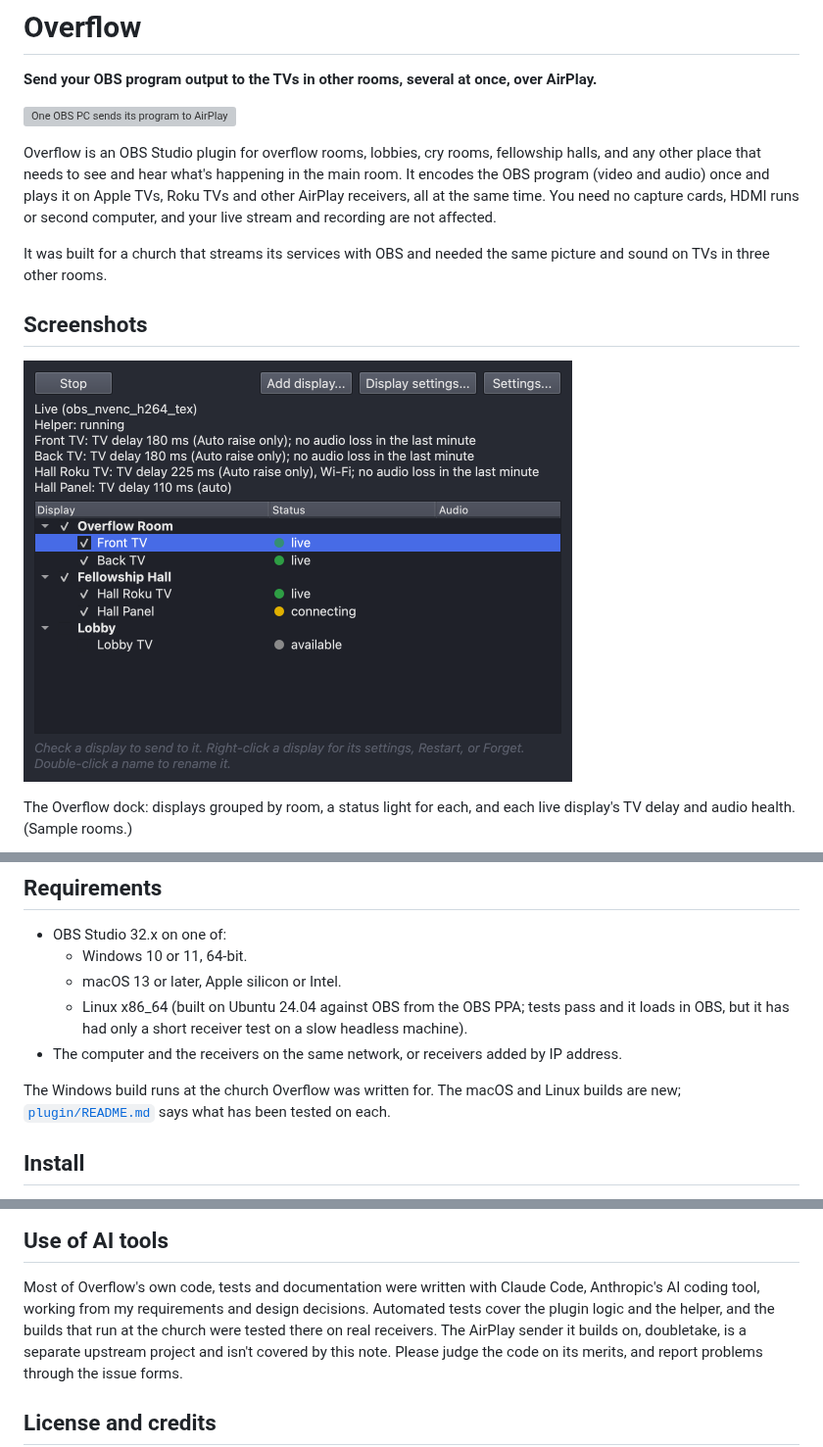
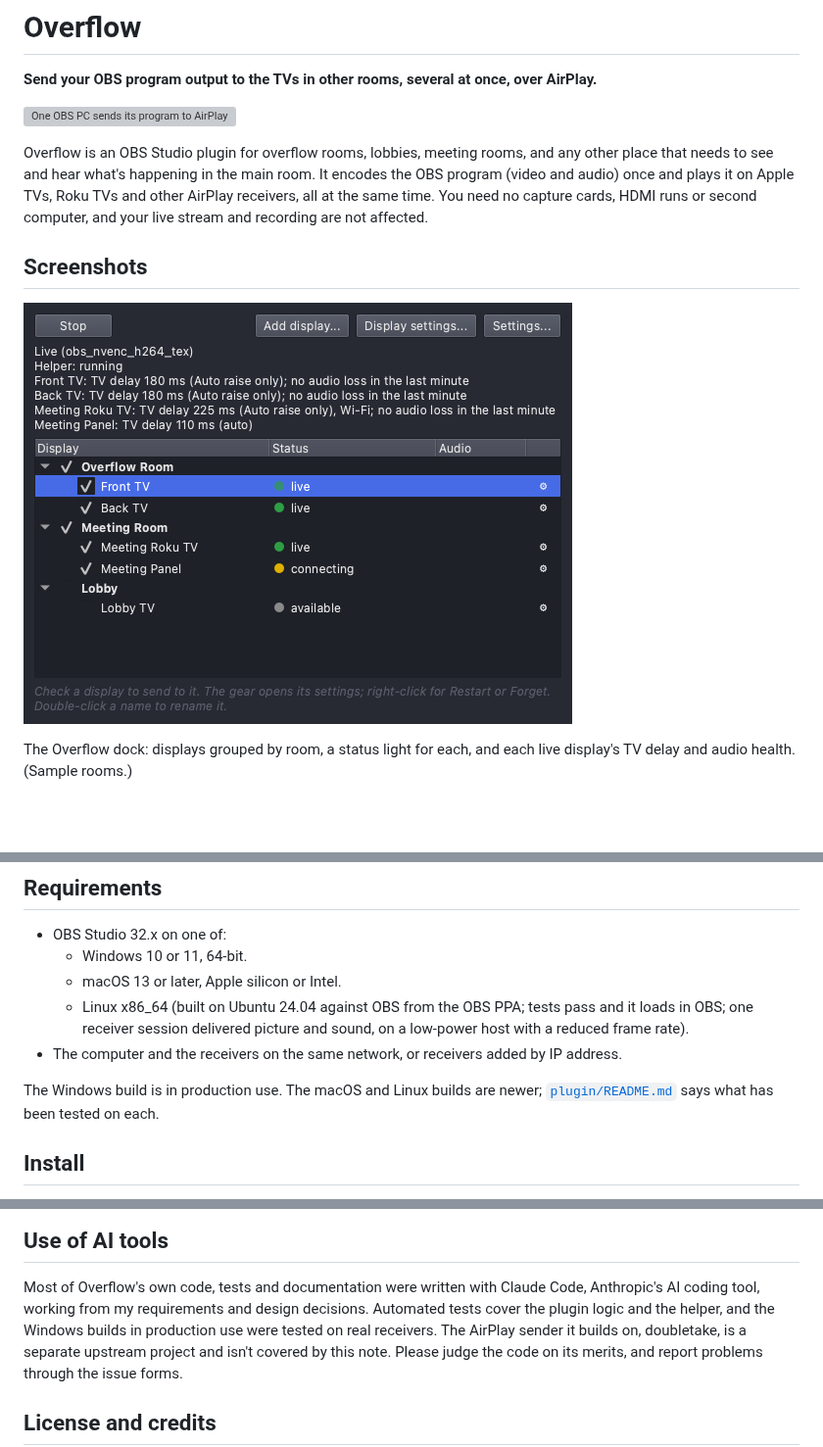
Before and after one commit to dizzysound/overflow, a Markdown page: README.md, 3 parts joined by grey strips. Shown at 98% size. Drawn GitHub-style; pictures changed too: docs/images/dock.png; blank space fills up the shorter version; grey boxes are pictures that could not be loaded.

```diff
--- a/README.md
+++ b/README.md
@@ -6,12 +6,9 @@
 
-Overflow is an OBS Studio plugin for overflow rooms, lobbies, cry rooms, fellowship halls, and any
+Overflow is an OBS Studio plugin for overflow rooms, lobbies, meeting rooms, and any
 other place that needs to see and hear what's happening in the main room. It encodes the OBS program
 (video and audio) once and plays it on Apple TVs, Roku TVs and other AirPlay receivers, all at the
 same time. You need no capture cards, HDMI runs or second computer, and your live stream and
 recording are not affected.
-
-It was built for a church that streams its services with OBS and needed the same picture and sound
-on TVs in three other rooms.
 
 ## Screenshots
 
@@ -66,10 +63,11 @@ Some receivers accept only AAC-ELD audio; Overflow includes an AAC-ELD encoder f
   - Windows 10 or 11, 64-bit.
   - macOS 13 or later, Apple silicon or Intel.
   - Linux x86_64 (built on Ubuntu 24.04 against OBS from the OBS PPA; tests pass and it loads in
-    OBS, but it has had only a short receiver test on a slow headless machine).
+    OBS; one receiver session delivered picture and sound, on a low-power host with a reduced
+    frame rate).
 - The computer and the receivers on the same network, or receivers added by IP address.
 
-The Windows build runs at the church Overflow was written for. The macOS and Linux builds are new;
+The Windows build is in production use. The macOS and Linux builds are newer;
 [`plugin/README.md`](plugin/README.md) says what has been tested on each.
 
 ## Install
@@ -122,7 +120,7 @@ Bug reports, receiver compatibility reports and pull requests are welcome. See
 
 Most of Overflow's own code, tests and documentation were written with Claude Code, Anthropic's AI
 coding tool, working from my requirements and design decisions. Automated tests cover the plugin
-logic and the helper, and the builds that run at the church were tested there on real receivers. The
+logic and the helper, and the Windows builds in production use were tested on real receivers. The
 AirPlay sender it builds on, doubletake, is a separate upstream project and isn't covered by this
 note. Please judge the code on its merits, and report problems through the issue forms.
 
```
Also changed, not shown: other parts of README.md (+1 -1 lines), plugin/README.md (+1 -1 lines), 2 other files.
